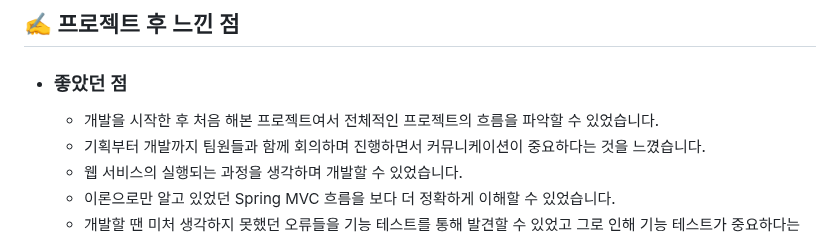
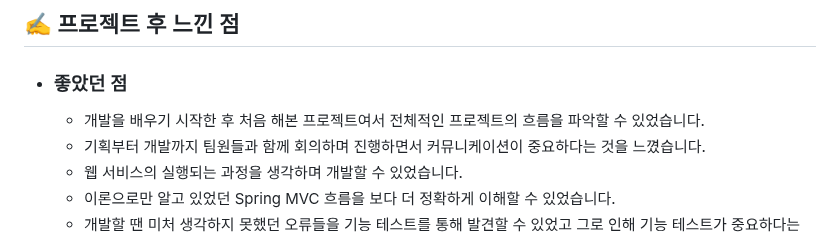
Before and after one commit to HYA6/Company_Intranet-Tjoeun_TeamProject, a Markdown page: README.md, the part around the change. Rendered like a GitHub page.

```diff
--- a/README.md
+++ b/README.md
@@ -134,7 +134,7 @@
 ## ✍ 프로젝트 후 느낀 점
 
 * ### 좋았던 점
-  * 개발을 시작한 후 처음 해본 프로젝트여서 전체적인 프로젝트의 흐름을 파악할 수 있었습니다.
+  * 개발을 배우기 시작한 후 처음 해본 프로젝트여서 전체적인 프로젝트의 흐름을 파악할 수 있었습니다.
   * 기획부터 개발까지 팀원들과 함께 회의하며 진행하면서 커뮤니케이션이 중요하다는 것을 느꼈습니다.
   * 웹 서비스의 실행되는 과정을 생각하며 개발할 수 있었습니다.
   * 이론으로만 알고 있었던 Spring MVC 흐름을 보다 더 정확하게 이해할 수 있었습니다.
```
